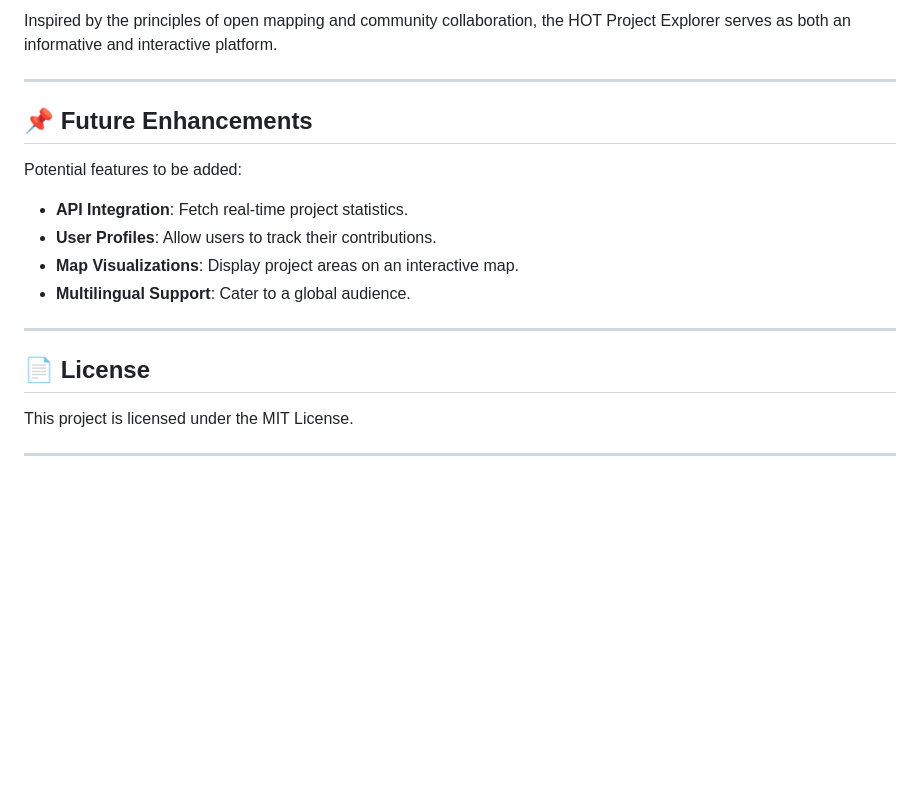
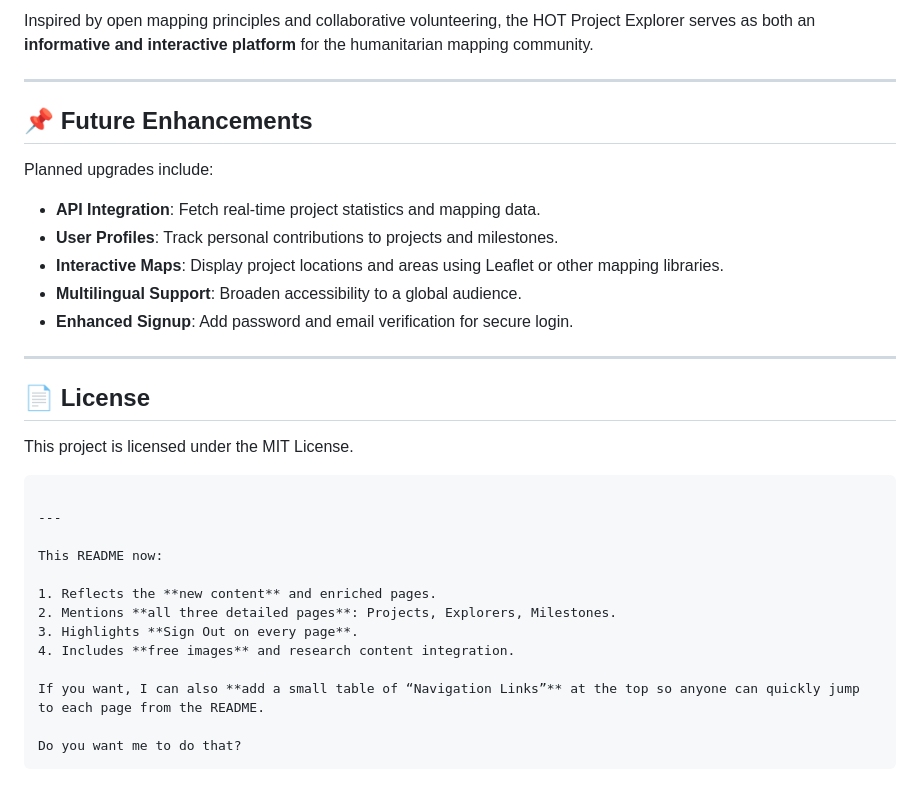
Before and after one commit to ananyasahaanu/Humanitarian-OpenStreetMap-Team-HOT-Project-Explorer, a Markdown page: README.md, the part around the change printed below. Rendered like a GitHub page; blank space fills up the shorter version.

````diff
--- a/README.md
+++ b/README.md
@@ -81,16 +94,17 @@ This project aims to:
 
-Inspired by the principles of open mapping and community collaboration, the HOT Project Explorer serves as both an informative and interactive platform.
+Inspired by open mapping principles and collaborative volunteering, the HOT Project Explorer serves as both an **informative and interactive platform** for the humanitarian mapping community.
 
 ---
 
 ## 📌 Future Enhancements
 
-Potential features to be added:
+Planned upgrades include:
 
-* **API Integration**: Fetch real-time project statistics.
-* **User Profiles**: Allow users to track their contributions.
-* **Map Visualizations**: Display project areas on an interactive map.
-* **Multilingual Support**: Cater to a global audience.
+* **API Integration**: Fetch real-time project statistics and mapping data.
+* **User Profiles**: Track personal contributions to projects and milestones.
+* **Interactive Maps**: Display project locations and areas using Leaflet or other mapping libraries.
+* **Multilingual Support**: Broaden accessibility to a global audience.
+* **Enhanced Signup**: Add password and email verification for secure login.
 
 ---
 
@@ -98,4 +112,18 @@ Potential features to be added:
 
 This project is licensed under the MIT License.
 
+```
+
 ---
+
+This README now:
+
+1. Reflects the **new content** and enriched pages.
+2. Mentions **all three detailed pages**: Projects, Explorers, Milestones.
+3. Highlights **Sign Out on every page**.
+4. Includes **free images** and research content integration.
+
+If you want, I can also **add a small table of “Navigation Links”** at the top so anyone can quickly jump to each page from the README.
+
+Do you want me to do that?
+```
````
Also changed, not shown: other parts of README.md (+37 -24 lines).
